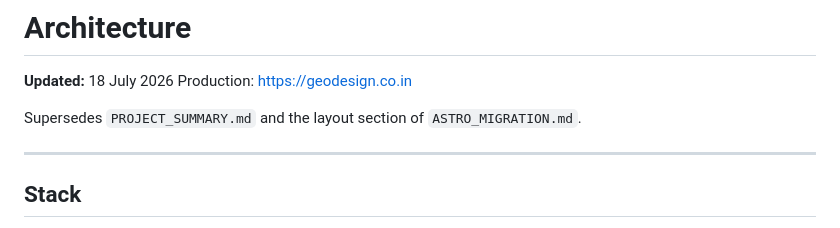
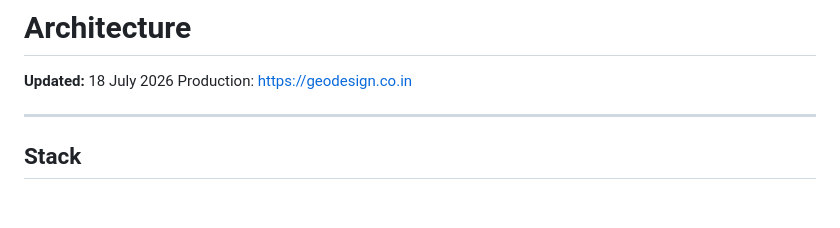
Before and after one commit to Naveenb90/GeoDesign, a Markdown page: docs/ARCHITECTURE.md, the part around the change. GitHub-like rendering; blank space fills up the shorter version.

```diff
--- a/docs/ARCHITECTURE.md
+++ b/docs/ARCHITECTURE.md
@@ -2,8 +2,6 @@
 
 **Updated:** 18 July 2026
 Production: [https://geodesign.co.in](https://geodesign.co.in)
-
-Supersedes `PROJECT_SUMMARY.md` and the layout section of `ASTRO_MIGRATION.md`.
 
 ---
 
```
Also changed, not shown: docs/README.md (+12 -11 lines), docs/SEO.md (+4 -5 lines).
